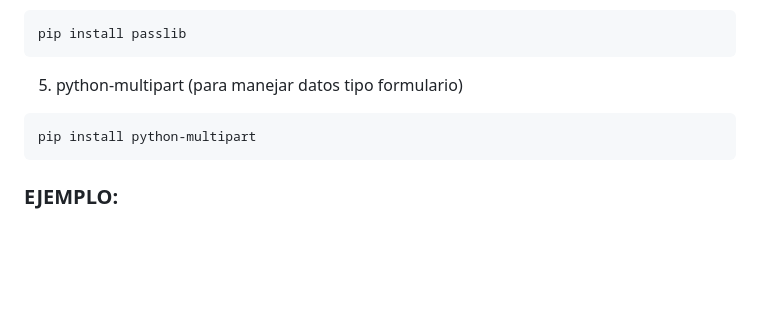
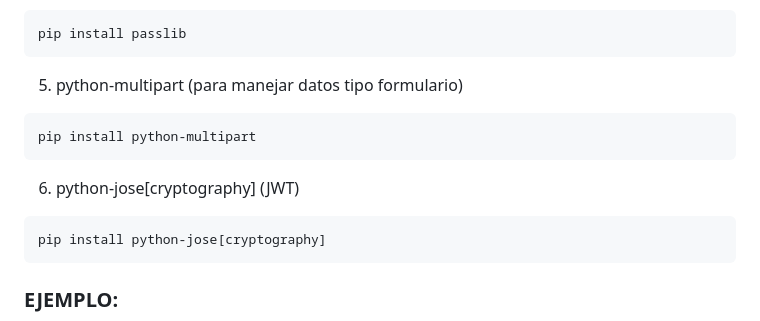
Before and after one commit to debby019/RespondITE, a Markdown page: README.md, the part around the change. Drawn GitHub-style; blank space fills up the shorter version.

`````diff
--- a/README.md
+++ b/README.md
@@ -54,6 +54,11 @@ pip install passlib
 ````
 pip install python-multipart
 ````
+6. python-jose[cryptography] (JWT)
+````
+pip install python-jose[cryptography]
+````
+
 ### EJEMPLO:
 ![instalacion de libreria](https://github.com/debby019/RespondITE/blob/ba4ab87f3263b444f53e4fbbc5f4cc6b18b347dd/Img/instalacion.png) <br/>
 
`````
